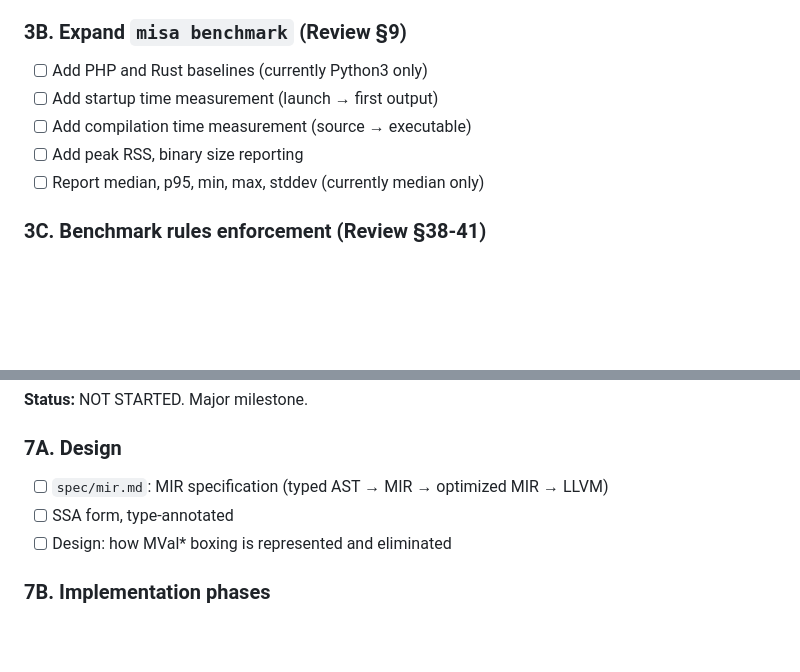
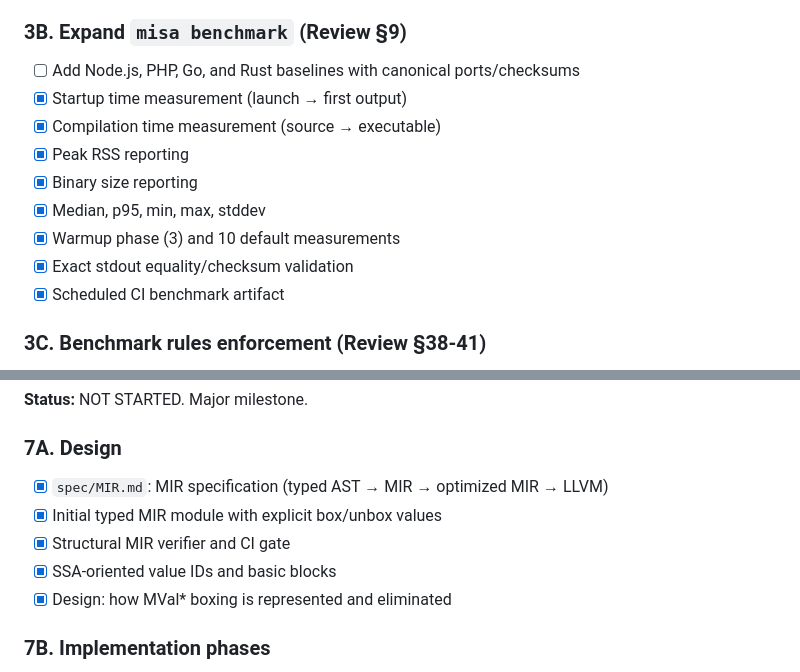
Before and after one commit to hamisahmed-pro/misa, a Markdown page: ROADMAP.md, 2 parts joined by grey strips. Drawn GitHub-style; blank space fills up the shorter version.

Commit message:
roadmap: mark implemented benchmark and MIR foundations

```diff
--- a/ROADMAP.md
+++ b/ROADMAP.md
@@ -70,11 +70,15 @@ is coherence, speed, portability, reliability, and provability."
 - [x] 9/10 Benchmarks Game ports
 
 ### 3B. Expand `misa benchmark` (Review §9)
-- [ ] Add PHP and Rust baselines (currently Python3 only)
-- [ ] Add startup time measurement (launch → first output)
-- [ ] Add compilation time measurement (source → executable)
-- [ ] Add peak RSS, binary size reporting
-- [ ] Report median, p95, min, max, stddev (currently median only)
+- [ ] Add Node.js, PHP, Go, and Rust baselines with canonical ports/checksums
+- [x] Startup time measurement (launch → first output)
+- [x] Compilation time measurement (source → executable)
+- [x] Peak RSS reporting
+- [x] Binary size reporting
+- [x] Median, p95, min, max, stddev
+- [x] Warmup phase (3) and 10 default measurements
+- [x] Exact stdout equality/checksum validation
+- [x] Scheduled CI benchmark artifact
 
 ### 3C. Benchmark rules enforcement (Review §38-41)
 - [ ] Warmup: 3 runs before measurement
@@ -149,9 +153,11 @@ is coherence, speed, portability, reliability, and provability."
 **Status:** NOT STARTED. Major milestone.
 
 ### 7A. Design
-- [ ] `spec/mir.md`: MIR specification (typed AST → MIR → optimized MIR → LLVM)
-- [ ] SSA form, type-annotated
-- [ ] Design: how MVal* boxing is represented and eliminated
+- [x] `spec/MIR.md`: MIR specification (typed AST → MIR → optimized MIR → LLVM)
+- [x] Initial typed MIR module with explicit box/unbox values
+- [x] Structural MIR verifier and CI gate
+- [x] SSA-oriented value IDs and basic blocks
+- [x] Design: how MVal* boxing is represented and eliminated
 
 ### 7B. Implementation phases
 - [ ] MIR construction from typed AST
```
